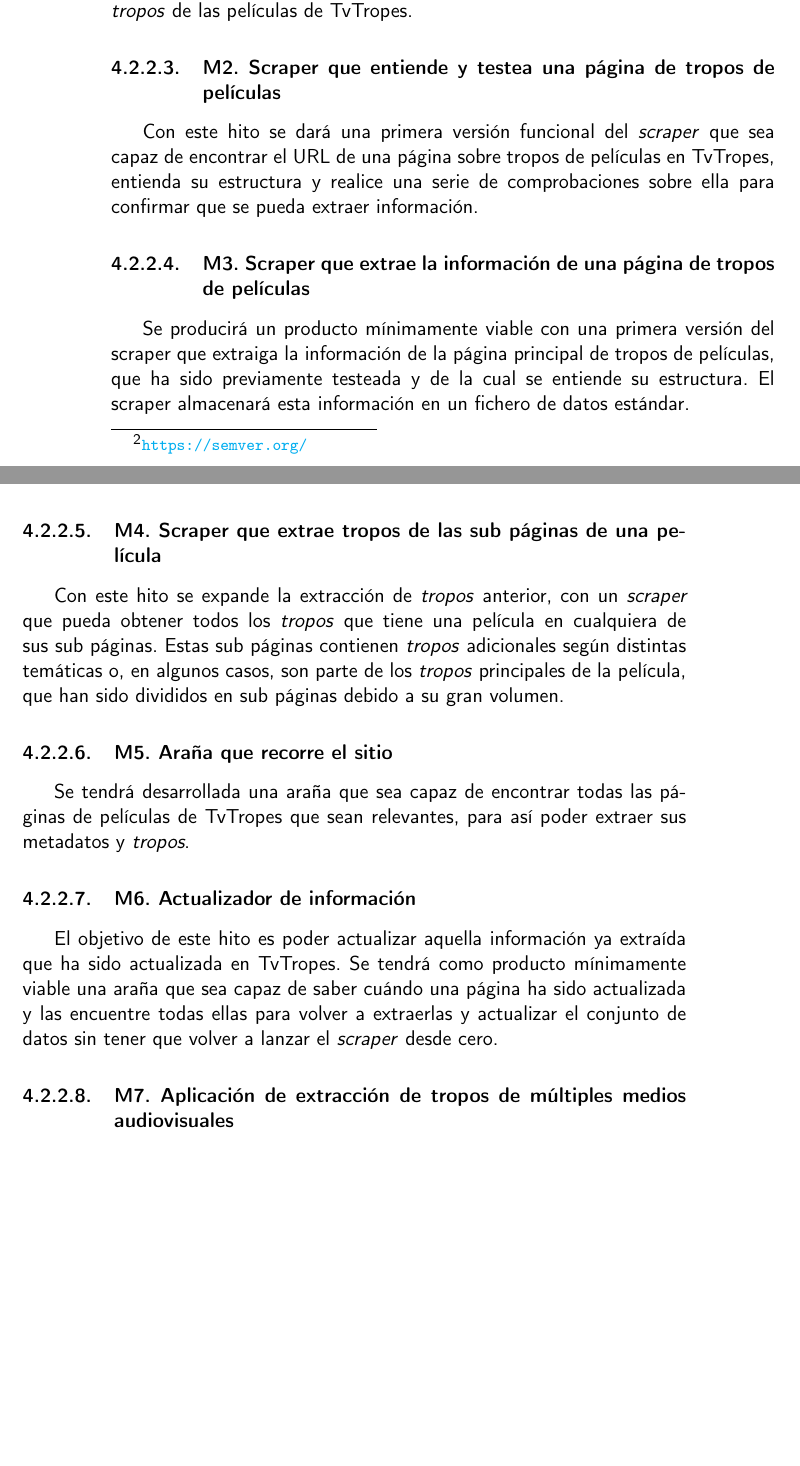
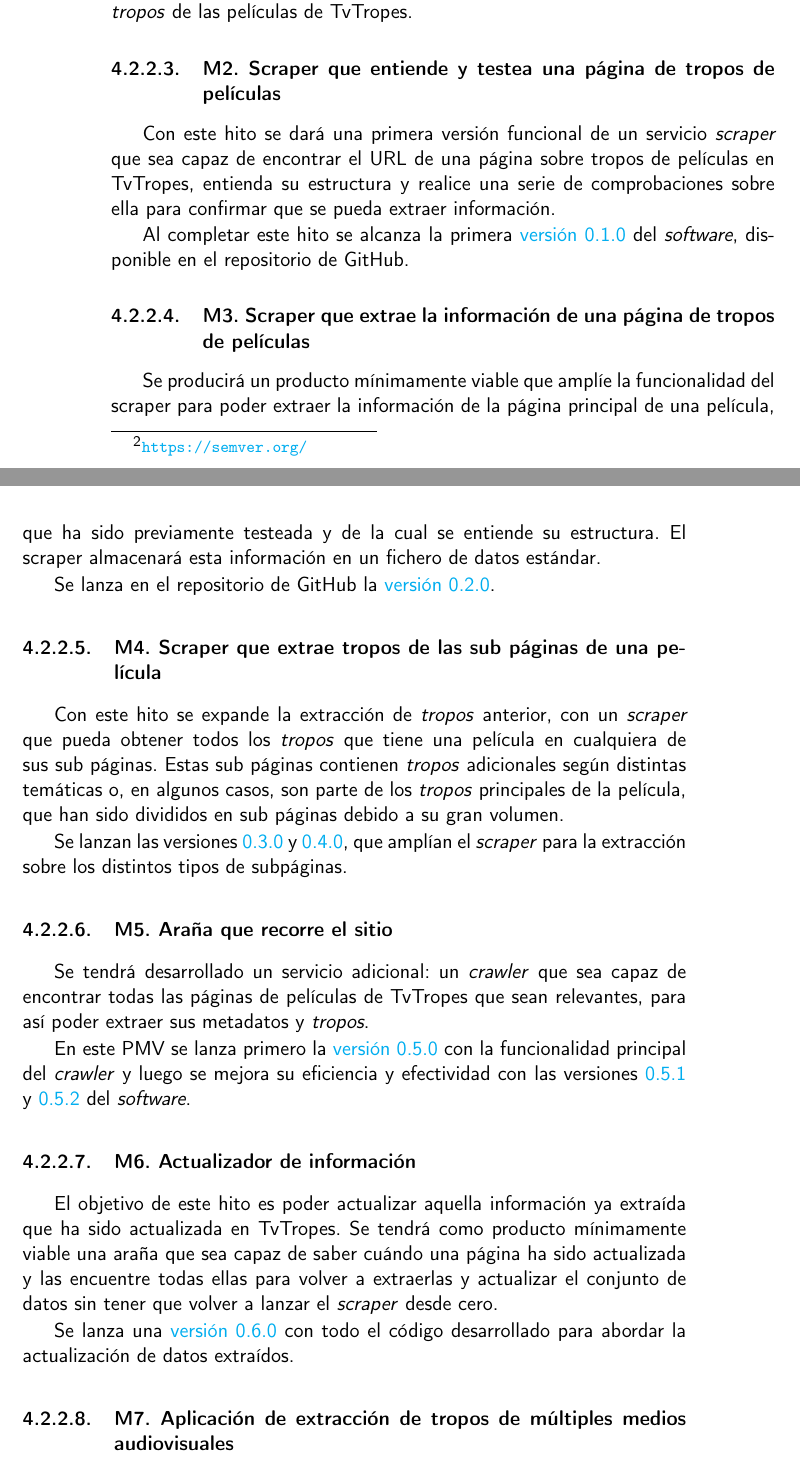
Before and after one commit to jlgallego99/TropesToGo, a LaTeX book (doc/proyecto.tex, which reads doc/secciones/04_planificacion.tex): two parts of pages 46 and 47 of 121, joined at a grey line, cut so that both start at the same text, the shorter picture padded with empty space. Compiled offline with pdfLaTeX.

Commit message:
:memo: Concreta hito 5 y enlaza releases #109

```diff
--- a/doc/secciones/04_planificacion.tex
+++ b/doc/secciones/04_planificacion.tex
@@ -249,16 +249,25 @@ resolver los dos próximos \textit{milestones} centrados en la extracción de
 información de \textit{tropos} de las películas de TvTropes.
 
 \subsubsection{M2. Scraper que entiende y testea una página de tropos de películas}
-Con este hito se dará una primera versión funcional del \textit{scraper} que sea
-capaz de encontrar el URL de una página sobre tropos de películas en TvTropes,
-entienda su estructura y realice una serie de comprobaciones sobre ella para
-confirmar que se pueda extraer información.
+Con este hito se dará una primera versión funcional de un servicio
+\textit{scraper} que sea capaz de encontrar el URL de una página sobre tropos de
+películas en TvTropes, entienda su estructura y realice una serie de
+comprobaciones sobre ella para confirmar que se pueda extraer información.
+
+Al completar este hito se alcanza la primera
+\href{https://github.com/jlgallego99/TropesToGo/releases/tag/v0.1.0}{versión
+0.1.0} del \textit{software}, disponible en el repositorio de GitHub.
 
 \subsubsection{M3. Scraper que extrae la información de una página de tropos de películas}
-Se producirá un producto mínimamente viable con una primera versión del scraper
-que extraiga la información de la página principal de tropos de películas, que
-ha sido previamente testeada y de la cual se entiende su estructura. El scraper
-almacenará esta información en un fichero de datos estándar.
+Se producirá un producto mínimamente viable que amplíe la funcionalidad del
+scraper para poder extraer la información de la página principal de una
+película, que ha sido previamente testeada y de la cual se entiende su
+estructura. El scraper almacenará esta información en un fichero de datos
+estándar.
+
+Se lanza en el repositorio de GitHub la
+\href{https://github.com/jlgallego99/TropesToGo/releases/tag/v0.1.0}{versión
+0.2.0}.
 
 \subsubsection{M4. Scraper que extrae tropos de las sub páginas de una película}
 Con este hito se expande la extracción de \textit{tropos} anterior, con un
@@ -268,10 +277,24 @@ película en cualquiera de sus sub páginas. Estas sub páginas contienen
 parte de los \textit{tropos} principales de la película, que han sido divididos
 en sub páginas debido a su gran volumen.
 
+Se lanzan las versiones
+\href{https://github.com/jlgallego99/TropesToGo/releases/tag/v0.3.0}{0.3.0} y
+\href{https://github.com/jlgallego99/TropesToGo/releases/tag/v0.3.0}{0.4.0}, que
+amplían el \textit{scraper} para la extracción sobre los distintos tipos de
+subpáginas.
+
 \subsubsection{M5. Araña que recorre el sitio}
-Se tendrá desarrollada una araña que sea capaz de encontrar todas las páginas de
-películas de TvTropes que sean relevantes, para así poder extraer sus metadatos
-y \textit{tropos}.
+Se tendrá desarrollado un servicio adicional: un \textit{crawler} que sea capaz
+de encontrar todas las páginas de películas de TvTropes que sean relevantes,
+para así poder extraer sus metadatos y \textit{tropos}.
+
+En este PMV se lanza primero la
+\href{https://github.com/jlgallego99/TropesToGo/releases/tag/v0.5.0}{versión
+0.5.0} con la funcionalidad principal del \textit{crawler} y luego se mejora su
+eficiencia y efectividad con las versiones
+\href{https://github.com/jlgallego99/TropesToGo/releases/tag/v0.5.1}{0.5.1} y
+\href{https://github.com/jlgallego99/TropesToGo/releases/tag/v0.5.1}{0.5.2} del
+\textit{software}.
 
 \subsubsection{M6. Actualizador de información}
 El objetivo de este hito es poder actualizar aquella información ya extraída que
@@ -279,6 +302,11 @@ ha sido actualizada en TvTropes. Se tendrá como producto mínimamente viable un
 araña que sea capaz de saber cuándo una página ha sido actualizada y las
 encuentre todas ellas para volver a extraerlas y actualizar el conjunto de datos
 sin tener que volver a lanzar el \textit{scraper} desde cero.
+
+Se lanza una
+\href{https://github.com/jlgallego99/TropesToGo/releases/tag/v0.6.0}{versión
+0.6.0} con todo el código desarrollado para abordar la actualización de datos
+extraídos.
 
 \subsubsection{M7. Aplicación de extracción de tropos de múltiples medios audiovisuales}
 Como producto de este hito se dará una primera aplicación ejecutable sencilla
```
